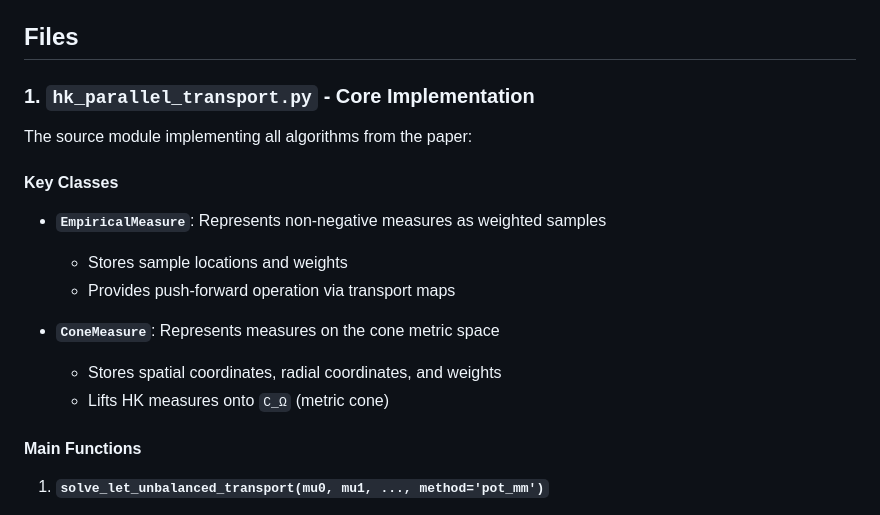
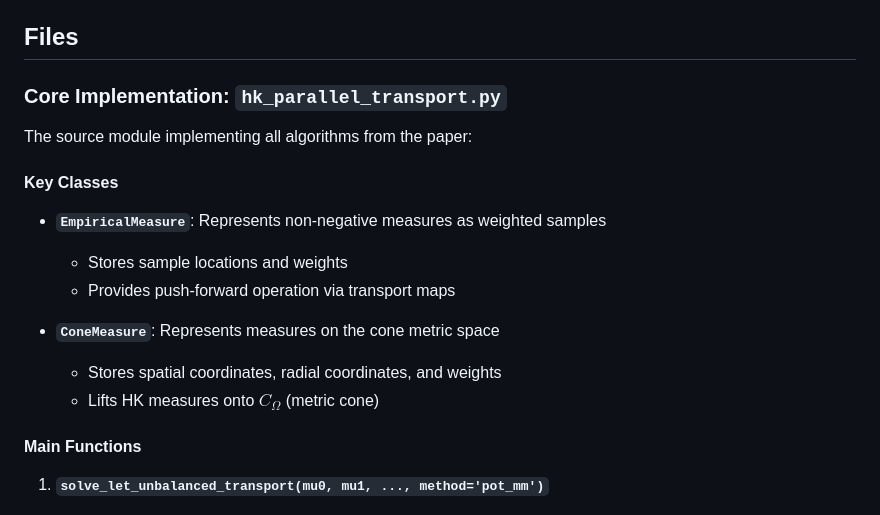
Before and after one commit to TristanSaidi/HKPT, a Markdown page: README.md, the part around one of its changes. GitHub-like rendering.

```diff
--- a/README.md
+++ b/README.md
@@ -4,7 +4,7 @@ This repository contains an implementation of the parallel transport algorithm o
 
 ## Files
 
-### 1. `hk_parallel_transport.py` - Core Implementation
+### Core Implementation: `hk_parallel_transport.py`
 
 The source module implementing all algorithms from the paper:
 
@@ -16,7 +16,7 @@ The source module implementing all algorithms from the paper:
 
 - **`ConeMeasure`**: Represents measures on the cone metric space
   - Stores spatial coordinates, radial coordinates, and weights
-  - Lifts HK measures onto `C_Ω` (metric cone)
+  - Lifts HK measures onto $C_\Omega$ (metric cone)
 
 #### Main Functions
 
```
Also changed, not shown: other parts of README.md (+22 -100 lines).
